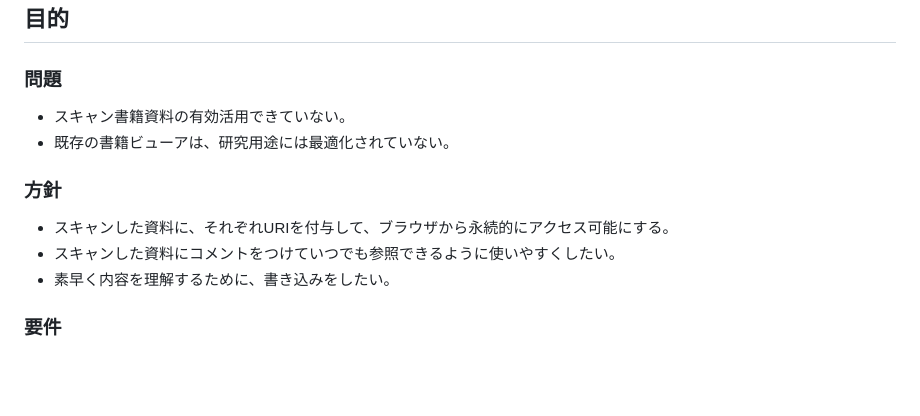
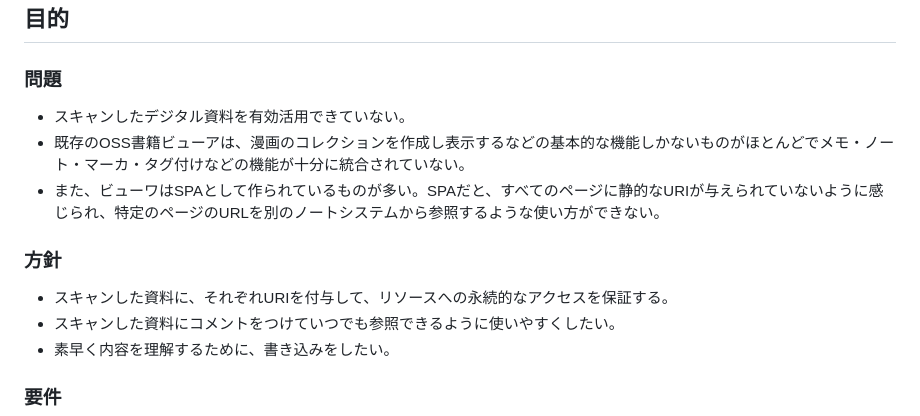
Before and after one commit to asano69/folio, a Markdown page: README.md, the part around the change. Drawn GitHub-style; blank space fills up the shorter version.

Commit message:
README.md を更新

```diff
--- a/README.md
+++ b/README.md
@@ -6,11 +6,12 @@
 
 ## 目的
 ### 問題
-- スキャン書籍資料の有効活用できていない。
-- 既存の書籍ビューアは、研究用途には最適化されていない。
+- スキャンしたデジタル資料を有効活用できていない。
+- 既存のOSS書籍ビューアは、漫画のコレクションを作成し表示するなどの基本的な機能しかないものがほとんどでメモ・ノート・マーカ・タグ付けなどの機能が十分に統合されていない。
+- また、ビューワはSPAとして作られているものが多い。SPAだと、すべてのページに静的なURIが与えられていないように感じられ、特定のページのURLを別のノートシステムから参照するような使い方ができない。
 
 ### 方針
-- スキャンした資料に、それぞれURIを付与して、ブラウザから永続的にアクセス可能にする。
+- スキャンした資料に、それぞれURIを付与して、リソースへの永続的なアクセスを保証する。
 - スキャンした資料にコメントをつけていつでも参照できるように使いやすくしたい。
 - 素早く内容を理解するために、書き込みをしたい。
 
```
